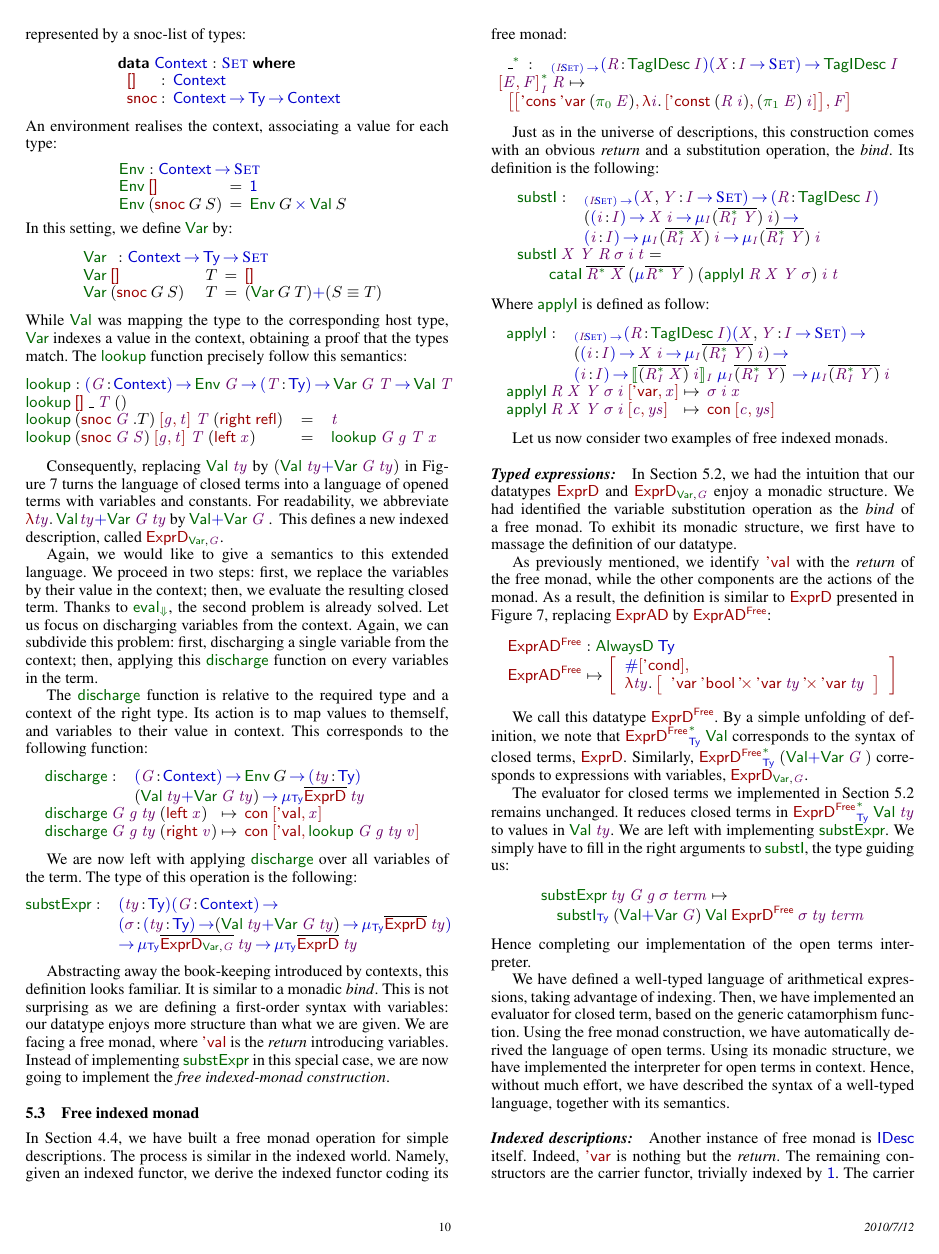
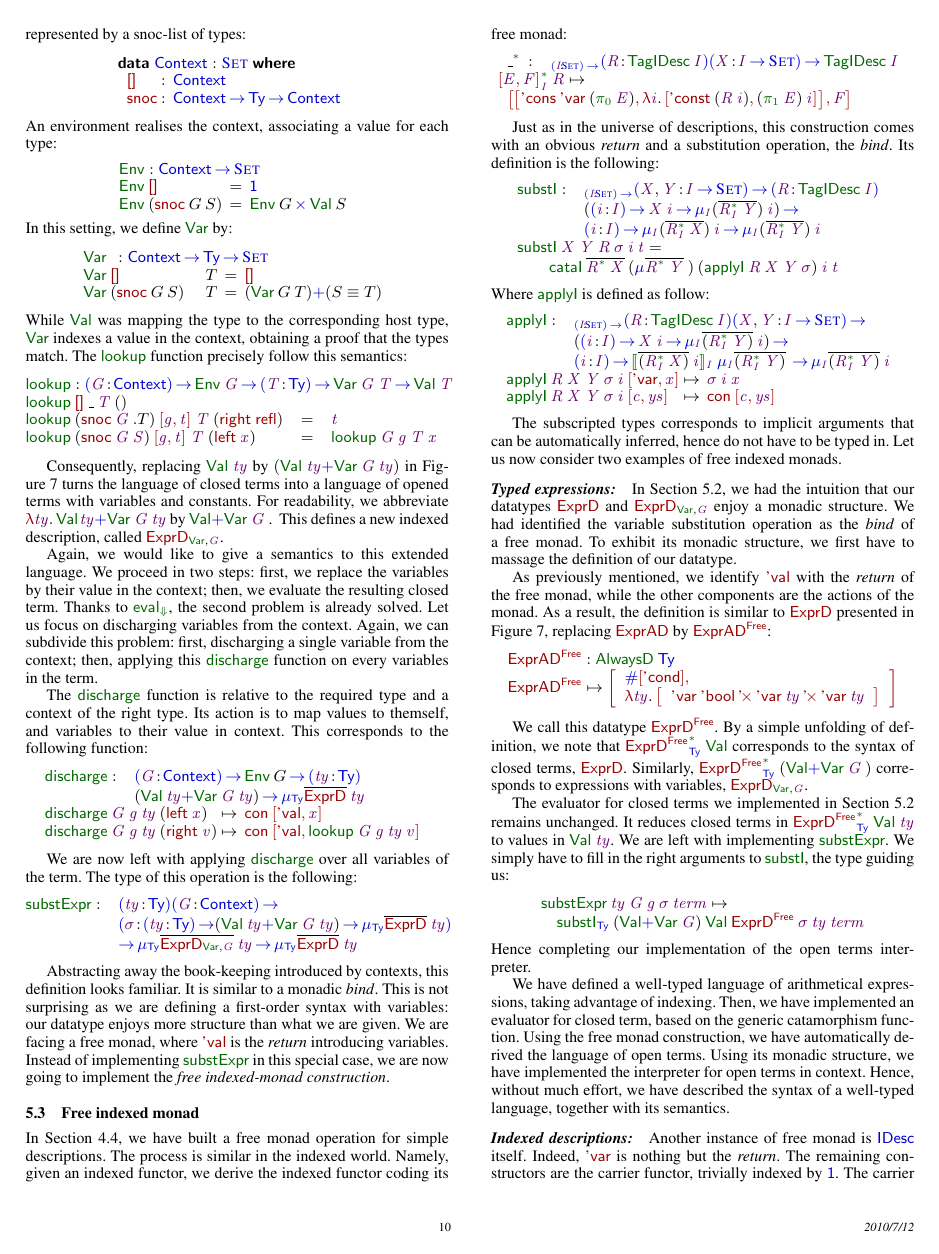
Before and after one commit to joelburget/pigment, a LaTeX paper (papers/icfp-2010-desc/paper.tex, which reads papers/icfp-2010-desc/paper_idesc.tex): page 10 of 13. Compiled offline with pdfLaTeX; a missing font is replaced by an installed copy or a similar font.

Commit message:
Desc@ICFP: explain subscript convention
Reviewer 2 says:

"p8.  Starting around page 8, some new notation is used where "(I:Set)
->" is written subscripted.  I guess this means "don't worry about
writing the index since we can infer it" but the notation is never
explained."

```diff
--- a/papers/icfp-2010-desc/paper_idesc.tex
+++ b/papers/icfp-2010-desc/paper_idesc.tex
@@ -1073,7 +1073,9 @@ Where  $\F{applyI}$ is defined as follow:
 \end{array}
 }\]
 
-Let us now consider two examples of free indexed monads.
+The subscripted types corresponds to implicit arguments that can be
+automatically inferred, hence do not have to be typed in. Let us now
+consider two examples of free indexed monads.
 
 
 \paragraph{Typed expressions:}
```
